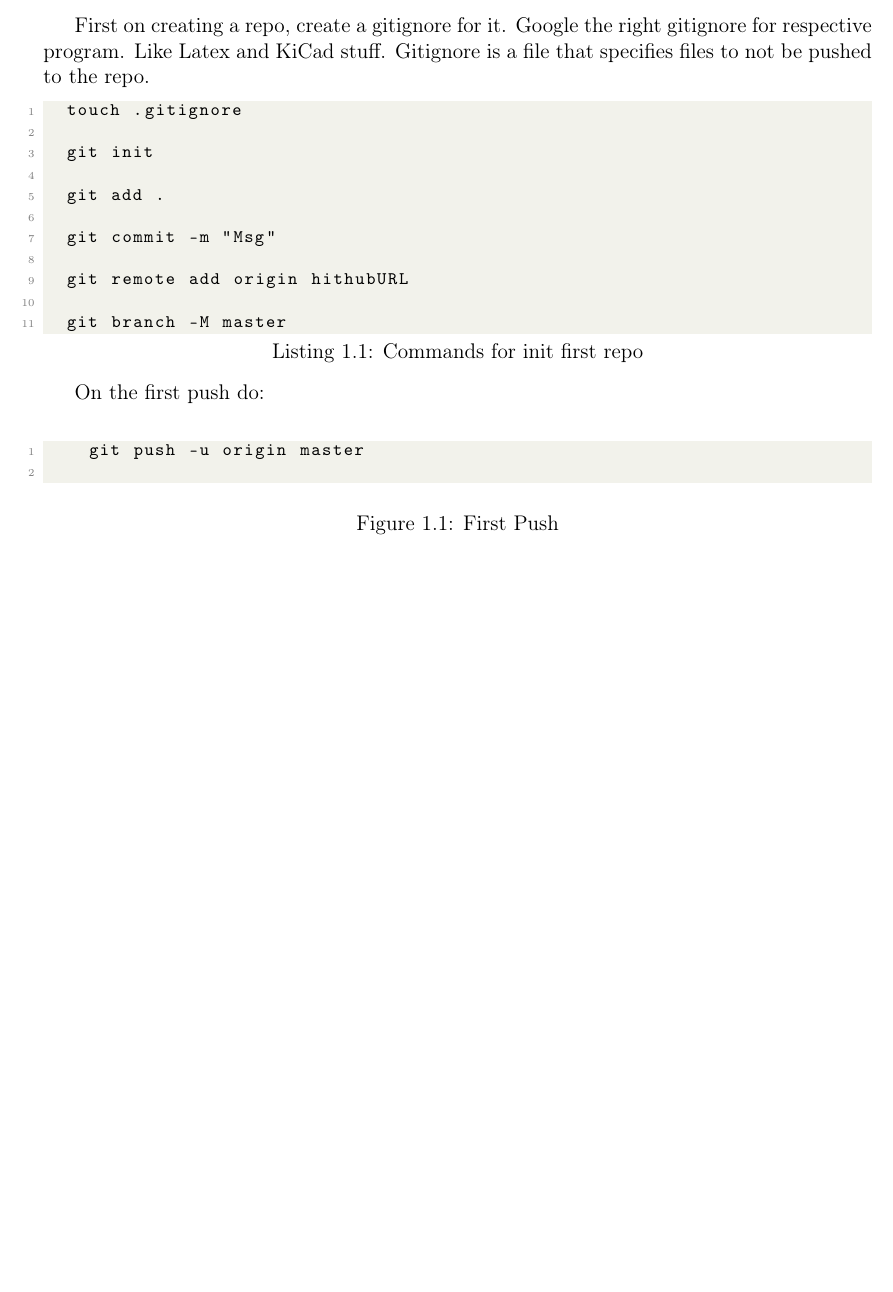
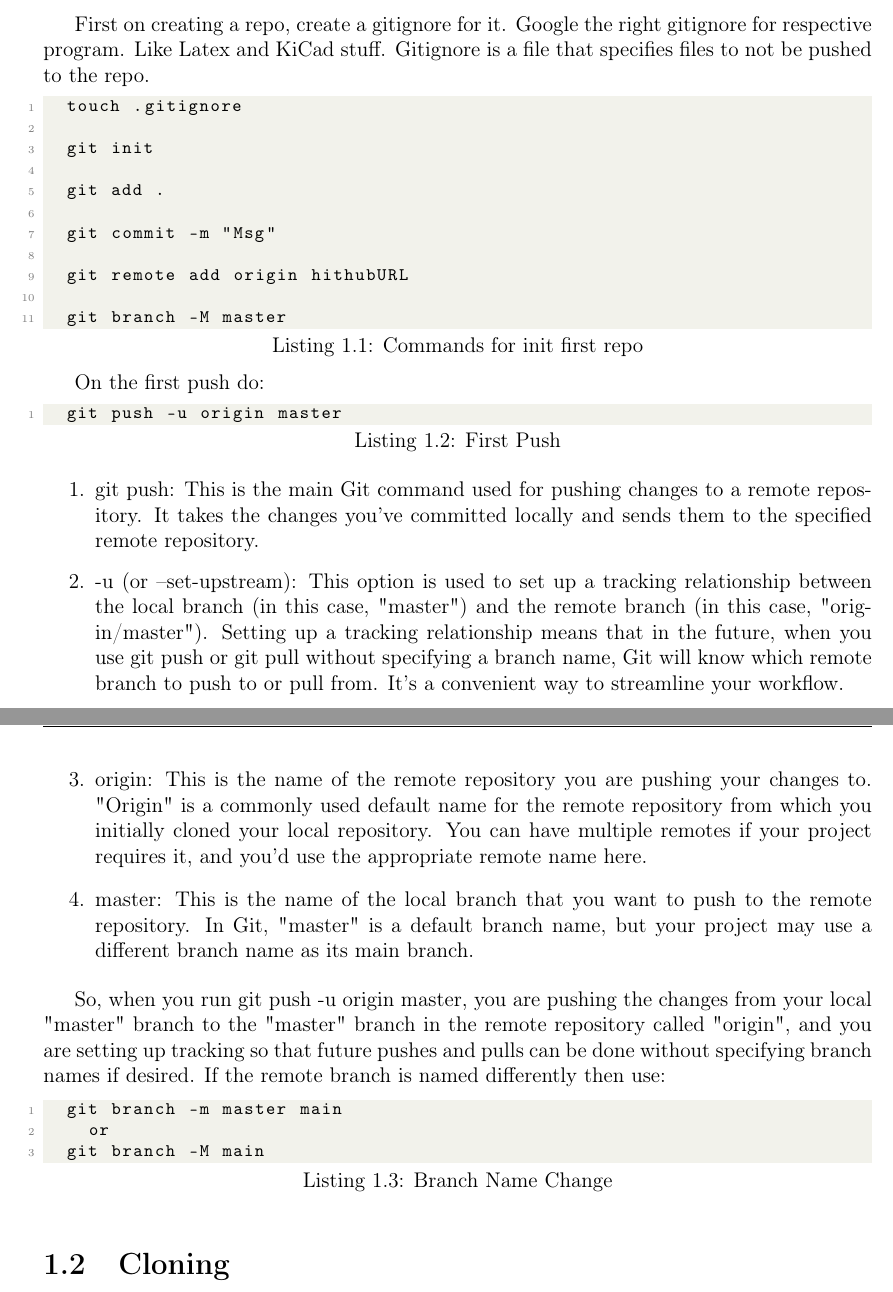
Before and after one commit to DiegoFort3/Git_Guide, a LaTeX thesis (Git_Guide.tex): part of page 6 of 7 before the commit and two parts of pages 6 and 7 of 8 after it, the two joined at a grey line, cut so that both start at the same text, the shorter picture padded with empty space. Compiled offline with pdfLaTeX.

Commit message:
Added stuff to init and clone section

```diff
--- a/Git_Guide.tex
+++ b/Git_Guide.tex
@@ -94,7 +94,7 @@ This is a guide of how to do Git. It is a really beginner thing as I will go thr
 First on creating a repo, create a gitignore for it. Google the right gitignore for respective program. Like Latex and KiCad stuff. Gitignore is a file that specifies files to not be pushed to the repo.
 
 
-\begin{lstlisting}[caption={Commands for init first repo},captionpos=b]
+\begin{lstlisting}[caption={Commands for init first repo},captionpos=b,label=lst:firstRepo]
 	touch .gitignore
 
 	git init
@@ -109,17 +109,35 @@ First on creating a repo, create a gitignore for it. Google the right gitignore
 \end{lstlisting}
 
 On the first push do:
-\begin{figure}[H]
-	\begin{lstlisting}
-		git push -u origin master
-	\end{lstlisting}
-	\label{firstPush}
-	\caption{First Push}
-\end{figure}
+\begin{lstlisting}[caption={First Push},captionpos=b,label=lst:firstPush]
+	git push -u origin master
+\end{lstlisting}
 
 
+\begin{enumerate}
+	\item git push: This is the main Git command used for pushing changes to a remote repository. It takes the changes you've committed locally and sends them to the specified remote repository.
 
-\chapter{Results} % Section 4
-% ... (unchanged content)
+	\item -u (or --set-upstream): This option is used to set up a tracking relationship between the local branch (in this case, "master") and the remote branch (in this case, "origin/master"). Setting up a tracking relationship means that in the future, when you use git push or git pull without specifying a branch name, Git will know which remote branch to push to or pull from. It's a convenient way to streamline your workflow.
+
+	\item origin: This is the name of the remote repository you are pushing your changes to. "Origin" is a commonly used default name for the remote repository from which you initially cloned your local repository. You can have multiple remotes if your project requires it, and you'd use the appropriate remote name here.
+
+	\item master: This is the name of the local branch that you want to push to the remote repository. In Git, "master" is a default branch name, but your project may use a different branch name as its main branch.
+\end{enumerate}
+
+So, when you run git push -u origin master, you are pushing the changes from your local "master" branch to the "master" branch in the remote repository called "origin", and you are setting up tracking so that future pushes and pulls can be done without specifying branch names if desired.
+If the remote branch is named differently then use:
+
+
+\begin{lstlisting}[caption={Branch Name Change},captionpos=b,label=lst:nameChange]
+	git branch -m master main
+		or
+	git branch -M main
+\end{lstlisting}
+
+
+\section{Cloning}
+
+
+\chapter{Results}
 
 \end{document}
```
Also changed, not shown: Git_Guide.pdf.
